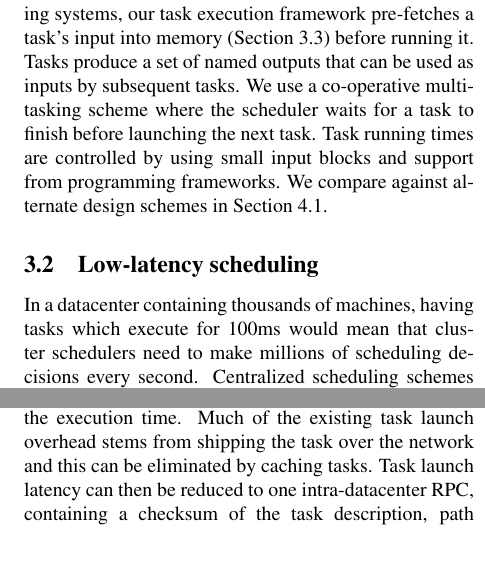
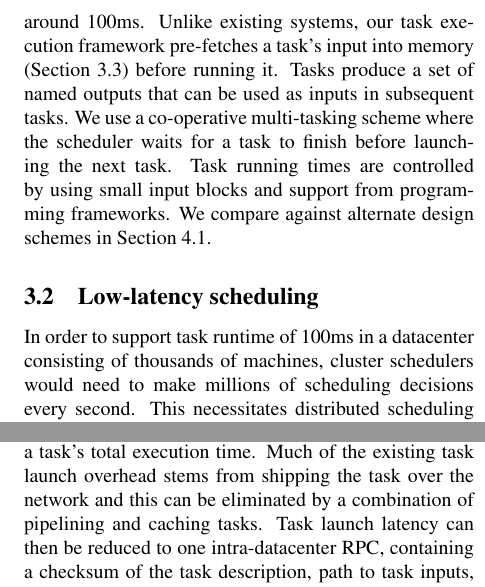
Before and after one commit to apanda/tinytasks, a LaTeX paper (writeup/tiny-tasks.tex, which reads writeup/architecture.tex): two parts of the columns of page 3 of 5, joined at a grey line, cut so that both start at the same text, the shorter picture padded with empty space. Compiled offline with pdfLaTeX; a LaTeX package or settings file that is missing is left out.

Commit message:
arch changes.

```diff
--- a/writeup/architecture.tex
+++ b/writeup/architecture.tex
@@ -16,18 +16,18 @@ executed and a set of named inputs chunks. We enforce that each input chunk is
 restricted in size to 8MB and that tasks execute in around $100$ms.  Unlike
 existing systems, our task execution framework pre-fetches a task's input into
 memory (Section~\ref{sec:pipeline}) before running it. Tasks produce a set of named
-outputs that can be used as inputs by subsequent tasks. We use a co-operative
+outputs that can be used as inputs in subsequent tasks. We use a co-operative
 multi-tasking scheme where the scheduler waits for a task to finish before launching
 the next task.  Task running times are controlled by using small input blocks
 and support from programming frameworks. We compare against alternate design
 schemes in Section~\ref{sec:alternate}.
 
 \subsection{Low-latency scheduling}
-In a datacenter containing thousands of machines, having tasks which execute for
-$100$ms would mean that cluster schedulers need to make millions of scheduling
-decisions every second. Centralized scheduling schemes have well-known
-scalability limits~\cite{john-wilkes-berkeley} and distributed scheduling
-schemes will be required to handle tiny tasks. Recently proposed distributed
+In order to support task runtime of $100$ms in a datacenter consisting of thousands
+of machines, cluster schedulers would need to make millions of scheduling decisions
+every second. This necessitates distributed scheduling schemes as centralized schemes
+have well-known scalability limits~\cite{john-wilkes-berkeley}.
+Recently proposed distributed
 scheduling techniques like batch sampling~\cite{sparrow} have been shown to
 provide near-optimal scheduling decisions. We plan to explore distributed
 scheduling schemes which can also provide fairness guarantees and balance
@@ -43,10 +43,12 @@ JVM for each task and launching new tasks takes \fixme{5-10} seconds. Newer
 frameworks like Spark reuse existing JVMs, but task launch overhead is still on
 the order of a few milliseconds~\cite{sparrow}.
 
-We believe that average task launch overhead can be reduced $100 \mu$s, making it
-an insignificant portion of the execution time. Much of the existing task launch
+We believe that average task launch overhead can be reduced to $100 \mu$s, making it
+an insignificant portion of a task's total execution time.
+Much of the existing task launch
 overhead stems from shipping the task over the network and this can be
-eliminated by caching tasks. Task launch latency can then be reduced to one
+eliminated by a combination of pipelining and caching tasks.
+Task launch latency can then be reduced to one
 intra-datacenter RPC, containing a checksum of the task description, path to
 task inputs, and the time required to execute a new thread. Furthermore,
 scheduling decisions where a task continues to execute in a given slot can be
```
Also changed, not shown: writeup/abstract.tex (+1 -1 lines), writeup/architecture.tex (15 more changed lines).
